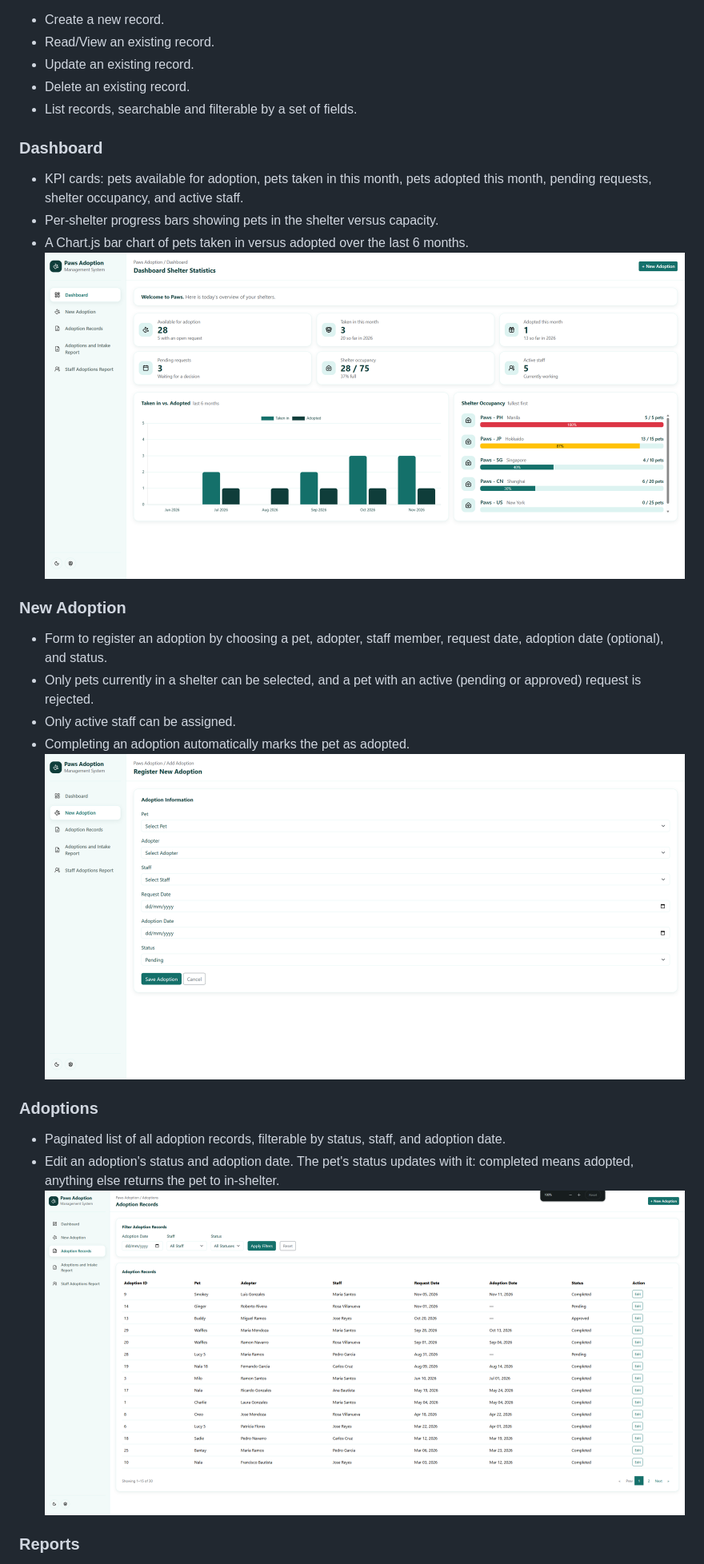
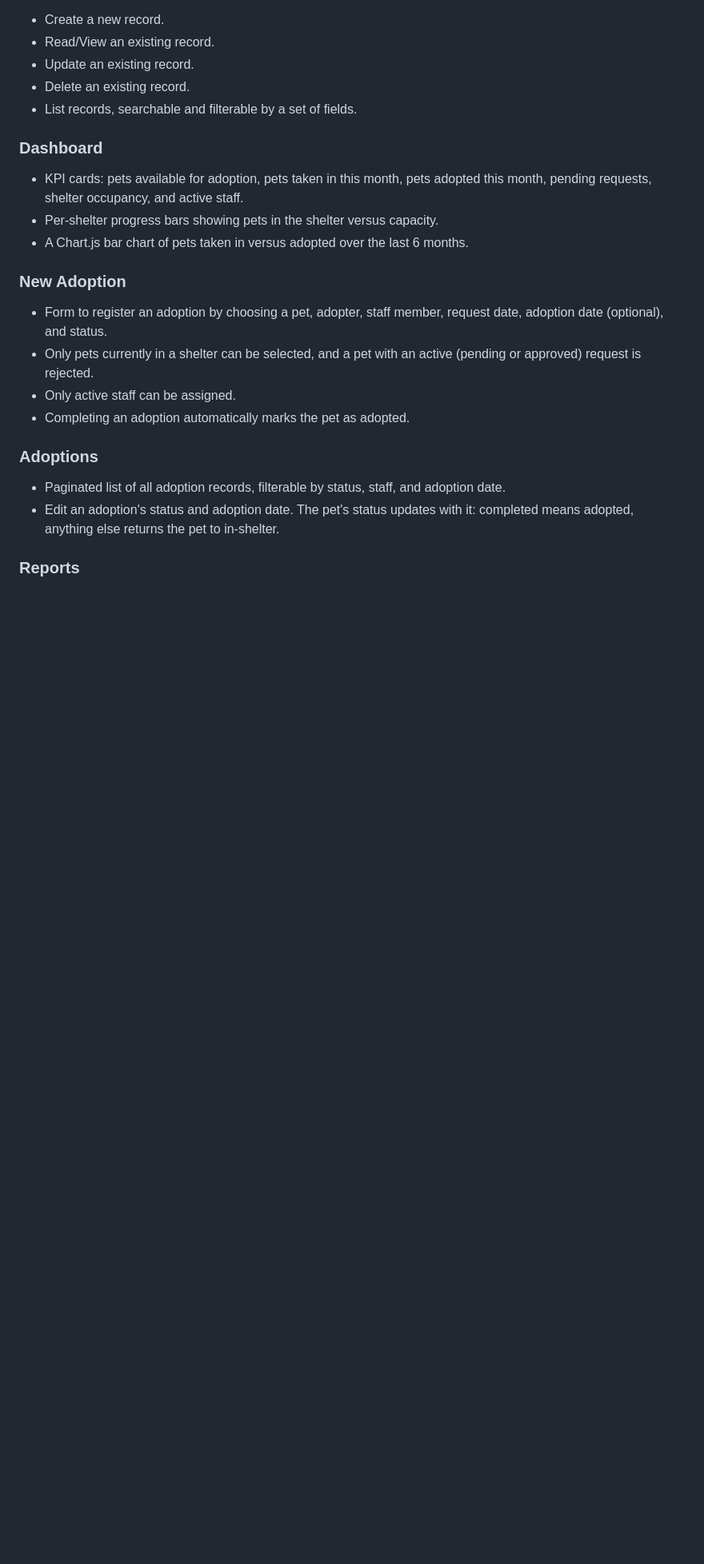
Before and after one commit to morde-cai/CCINFOM-S40K-03-Pet_Adoption_Management_System, a Markdown page: README.md, the part around one of its changes. Shown at 80% size. Rendered like a GitHub page; blank space fills up the shorter version.

Commit message:
Docs(readme): Moved screenshots and added django admin screenshot

```diff
--- a/README.md
+++ b/README.md
@@ -56,18 +56,15 @@ Each of the main records supports the standard record management functions:
 - KPI cards: pets available for adoption, pets taken in this month, pets adopted this month, pending requests, shelter occupancy, and active staff.
 - Per-shelter progress bars showing pets in the shelter versus capacity.
 - A Chart.js bar chart of pets taken in versus adopted over the last 6 months.
-![Dashboard](docs/screenshots/dashboard.png)
 
 ### New Adoption
 - Form to register an adoption by choosing a pet, adopter, staff member, request date, adoption date (optional), and status.
 - Only pets currently in a shelter can be selected, and a pet with an active (pending or approved) request is rejected.
 - Only active staff can be assigned.
 - Completing an adoption automatically marks the pet as adopted.
-![New Adoption](docs/screenshots/new_adoption.png)
 
 ### Adoptions
 - Paginated list of all adoption records, filterable by status, staff, and adoption date.
 - Edit an adoption's status and adoption date. The pet's status updates with it: completed means adopted, anything else returns the pet to in-shelter.
-![Adoption Records](docs/screenshots/adoption_records.png)
 
 ### Reports
```
Also changed, not shown: other parts of README.md (+13 -7 lines), docs/screenshots/django_admin_home.png (added), docs/screenshots/django_admin_list.png (added).
